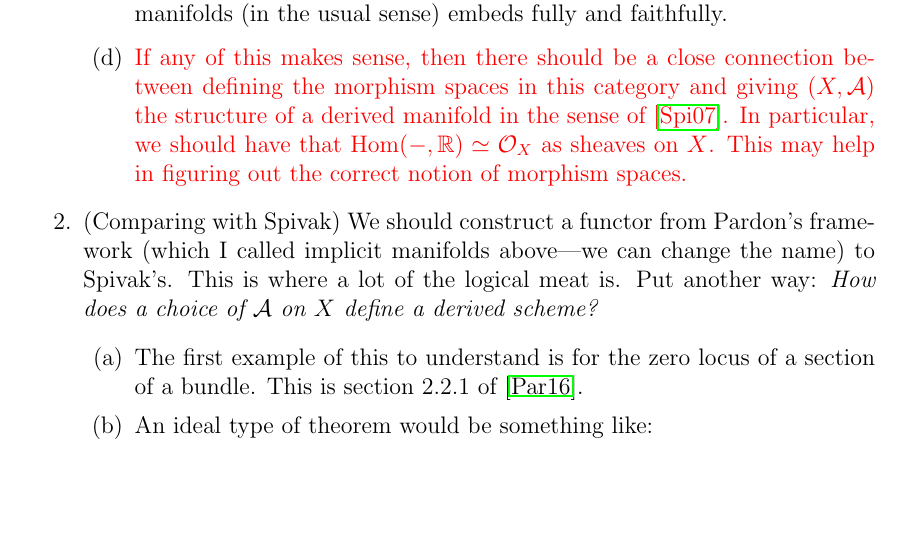
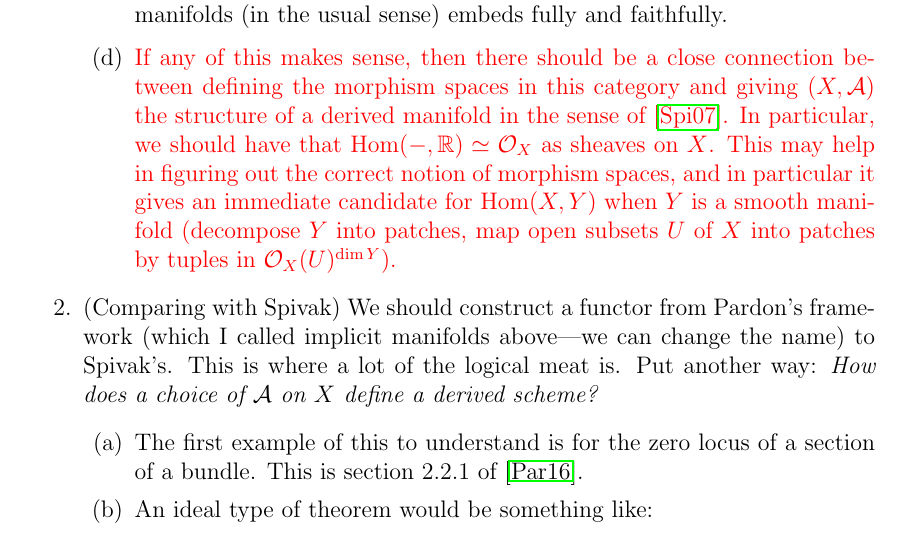
Before and after one commit to JacobMcNamara/Jake-and-Hiro, a LaTeX paper (mcnamara-tanaka.tex, which reads goals.tex): part of page 2 of 6 before the commit and part of page 3 of 7 after it, cut so that both start at the same text, the shorter picture padded with empty space. Compiled offline with pdfLaTeX.

Commit message:
Added structure-sheaf.tex

```diff
--- a/goals.tex
+++ b/goals.tex
@@ -18,7 +18,7 @@ In no particular order, but enumerated for sake of reference:
 						\begin{theorem}
 						(After defining some category.) The category of implicit manifolds is enriched over Kan complexes. The category of smooth manifolds (in the usual sense) embeds fully and faithfully.
 						\end{theorem}
-				\item \jake{If any of this makes sense, then there should be a close connection between defining the morphism spaces in this category and giving $(X, \cA)$ the structure of a derived manifold in the sense of \cite{spivak-thesis}. In particular, we should have that $\Hom(-, \RR) \simeq \cO_X$ as sheaves on $X$. This may help in figuring out the correct notion of morphism spaces.}
+				\item \jake{If any of this makes sense, then there should be a close connection between defining the morphism spaces in this category and giving $(X, \cA)$ the structure of a derived manifold in the sense of \cite{spivak-thesis}. In particular, we should have that $\Hom(-, \RR) \simeq \cO_X$ as sheaves on $X$. This may help in figuring out the correct notion of morphism spaces, and in particular it gives an immediate candidate for $\Hom(X, Y)$ when $Y$ is a smooth manifold (decompose $Y$ into patches, map open subsets $U$ of $X$ into patches by tuples in $\cO_X(U)^{\dim Y}$).}
 			\enumd
 	\item (Comparing with Spivak)
 		We should construct a functor from Pardon's framework (which I called implicit manifolds above---we can change the name) to Spivak's. This is where a lot of the logical meat is. Put another way: {\em How does a choice of $\cA$ on $X$ define a derived scheme?}
```
Also changed, not shown: mcnamara-tanaka.tex (+1 -0 lines), structure-sheaf.tex (added, +3 -0 lines), mcnamara-tanaka.pdf, 7 other files.
